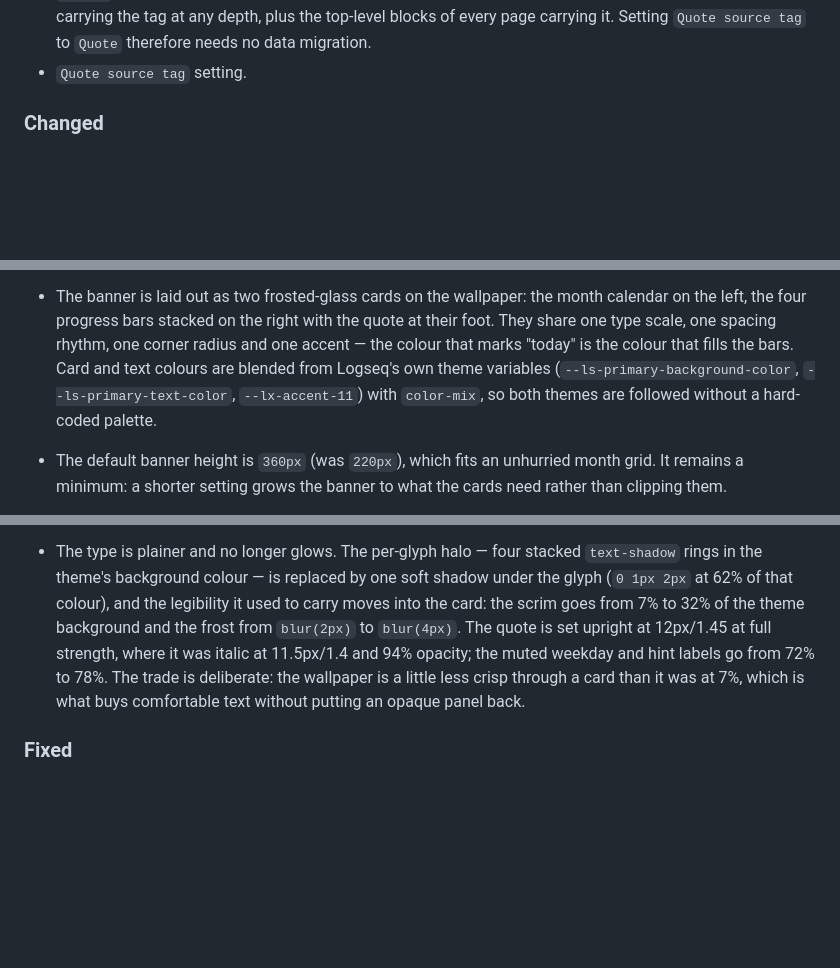
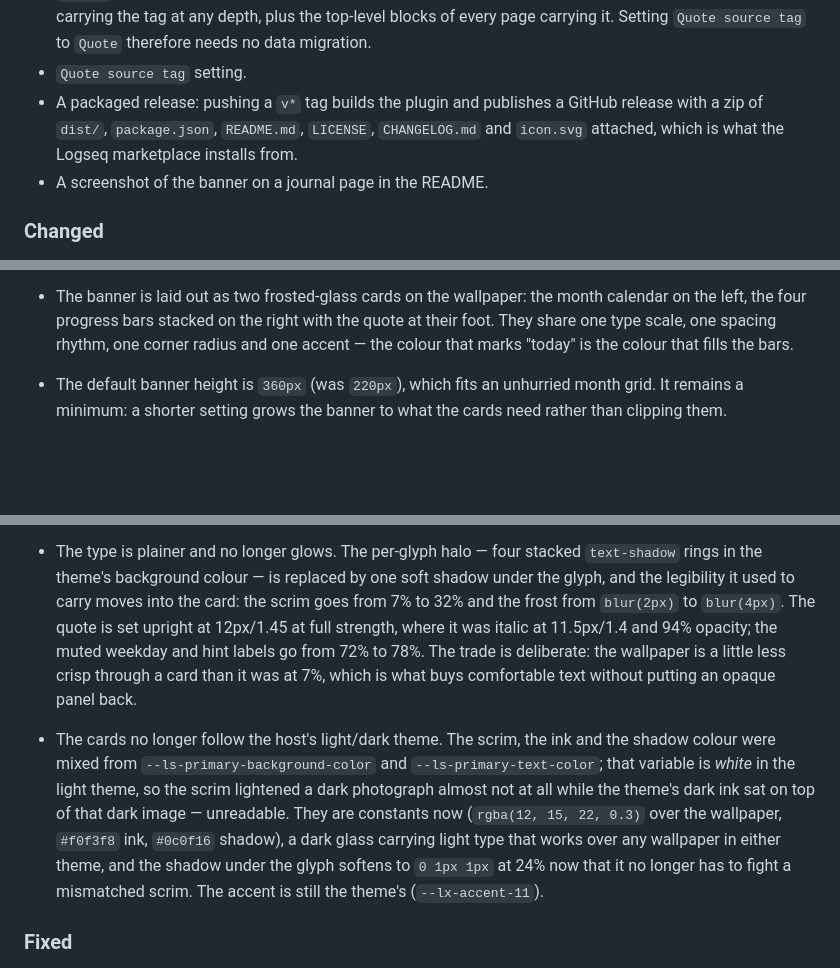
Before and after one commit to Asaki14/logseq-db-banner, a Markdown page: CHANGELOG.md, 3 parts joined by grey strips. GitHub-like rendering; blank space fills up the shorter version.

```diff
--- a/CHANGELOG.md
+++ b/CHANGELOG.md
@@ -41,6 +33,11 @@ and this project adheres to [Semantic Versioning](https://semver.org/spec/v2.0.0
   carrying the tag at any depth, plus the top-level blocks of every page carrying
   it. Setting `Quote source tag` to `Quote` therefore needs no data migration.
 - `Quote source tag` setting.
+- A packaged release: pushing a `v*` tag builds the plugin and publishes a GitHub
+  release with a zip of `dist/`, `package.json`, `README.md`, `LICENSE`,
+  `CHANGELOG.md` and `icon.svg` attached, which is what the Logseq marketplace
+  installs from.
+- A screenshot of the banner on a journal page in the README.
 
 ### Changed
 
@@ -65,10 +62,7 @@ and this project adheres to [Semantic Versioning](https://semver.org/spec/v2.0.0
   calendar on the left, the four progress bars stacked on the right with the quote
   at their foot. They share one type scale, one spacing
   rhythm, one corner radius and one accent — the colour that marks "today" is the
-  colour that fills the bars. Card and text colours are blended from Logseq's own
-  theme variables (`--ls-primary-background-color`, `--ls-primary-text-color`,
-  `--lx-accent-11`) with `color-mix`, so both themes are followed without a
-  hard-coded palette.
+  colour that fills the bars.
 - The default banner height is `360px` (was `220px`), which fits an unhurried month
   grid. It remains a minimum: a shorter setting grows the banner to what the cards
   need rather than clipping them.
@@ -134,13 +128,23 @@ and this project adheres to [Semantic Versioning](https://semver.org/spec/v2.0.0
   of overflow are unchanged.
 - The type is plainer and no longer glows. The per-glyph halo — four stacked
   `text-shadow` rings in the theme's background colour — is replaced by one soft
-  shadow under the glyph (`0 1px 2px` at 62% of that colour), and the legibility it
-  used to carry moves into the card: the scrim goes from 7% to 32% of the theme
-  background and the frost from `blur(2px)` to `blur(4px)`. The quote is set
-  upright at 12px/1.45 at full strength, where it was italic at 11.5px/1.4 and 94%
-  opacity; the muted weekday and hint labels go from 72% to 78%. The trade is
-  deliberate: the wallpaper is a little less crisp through a card than it was at 7%,
-  which is what buys comfortable text without putting an opaque panel back.
+  shadow under the glyph, and the legibility it used to carry moves into the card:
+  the scrim goes from 7% to 32% and the frost from `blur(2px)` to `blur(4px)`. The
+  quote is set upright at 12px/1.45 at full strength, where it was italic at
+  11.5px/1.4 and 94% opacity; the muted weekday and hint labels go from 72% to 78%.
+  The trade is deliberate: the wallpaper is a little less crisp through a card than
+  it was at 7%, which is what buys comfortable text without putting an opaque panel
+  back.
+- The cards no longer follow the host's light/dark theme. The scrim, the ink and
+  the shadow colour were mixed from `--ls-primary-background-color` and
+  `--ls-primary-text-color`; that variable is *white* in the light theme, so the
+  scrim lightened a dark photograph almost not at all while the theme's dark ink sat
+  on top of that dark image — unreadable. They are constants now
+  (`rgba(12, 15, 22, 0.3)` over the wallpaper, `#f0f3f8` ink, `#0c0f16` shadow), a
+  dark glass carrying light type that works over any wallpaper in either theme, and
+  the shadow under the glyph softens to `0 1px 1px` at 24% now that it no longer
+  has to fight a mismatched scrim. The accent is still the theme's
+  (`--lx-accent-11`).
 
 ### Fixed
 
```
Also changed, not shown: other parts of CHANGELOG.md (+17 -10 lines), AGENTS.md (+3 -1 lines), README.md (+16 -9 lines), docs/screenshots/banner.png (added), docs/screenshots/compare-bright.jpg (deleted), docs/screenshots/compare-dark.jpg (deleted), 4 other files.
